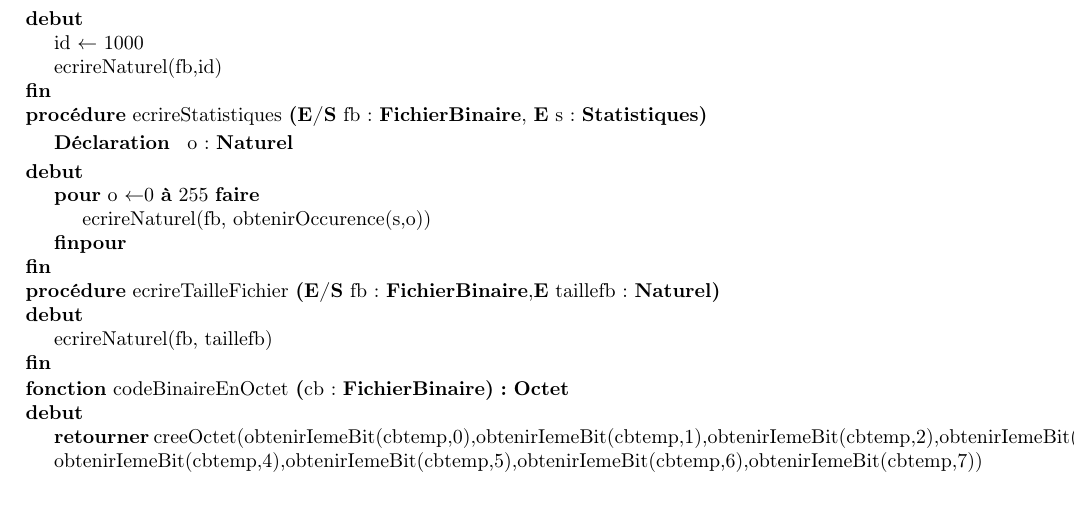
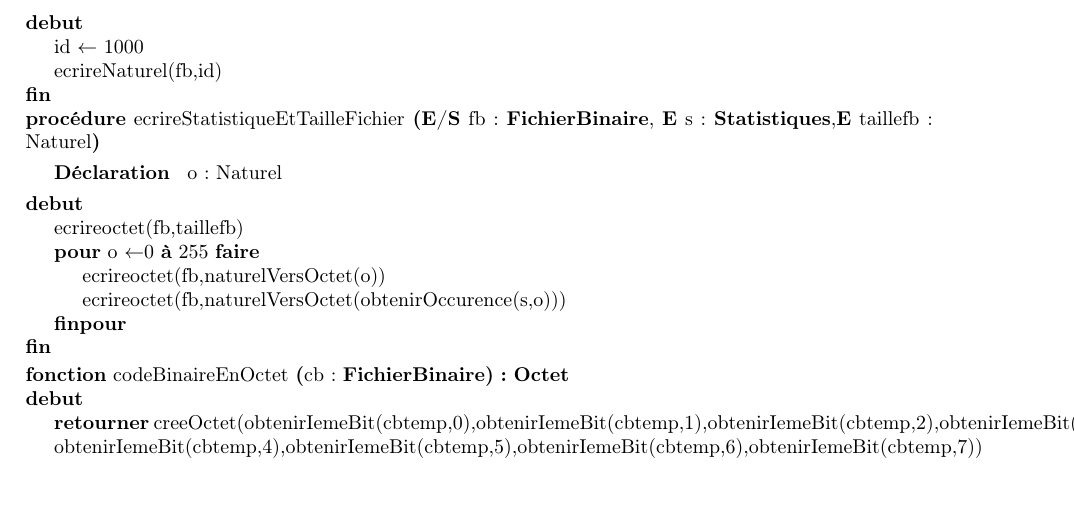
Before and after one commit to thomasbauer76/Compresseur-Huffman, a LaTeX document (latex/main.tex, which reads latex/Compression/CD_ecrire.tex): part of page 9 of 12, cut so that both start at the same text. Compiled offline with pdfLaTeX.

Commit message:
pb merge

```diff
--- a/latex/Compression/CD_ecrire.tex
+++ b/latex/Compression/CD_ecrire.tex
@@ -6,16 +6,15 @@
     	 \instruction{ecrireNaturel(fb,id)}
 
     }
-    \procedure{ecrireStatistiques}{\paramEntreeSortie{fb : \fichierbinaire}, \paramEntree{s : \statistiques}}{}{o: \naturel}
+    \procedure{ecrireStatistiqueEtTailleFichier}{\paramEntreeSortie{fb : \fichierbinaire}, \paramEntree{s : \statistiques},\paramEntree{taillefb : Naturel}}{}{o: Naturel}
     {
+    		\instruction{ecrireoctet(fb,taillefb)}
     		\pour{o}{0}{255}{}{
-			    \instruction{ecrireNaturel(fb, obtenirOccurence(s,o))}
+				\instruction{ecrireoctet(fb,naturelVersOctet(o))}
+			\instruction{ecrireoctet(fb,naturelVersOctet(obtenirOccurence(s,o)))}
+
     		}
     }
 
 
-    \procedure{ecrireTailleFichier}{\paramEntreeSortie{fb : \fichierbinaire},\paramEntree{taillefb : \naturel}}{}{}
-    {
-        \instruction{ecrireNaturel(fb, taillefb)}
-    }
 \end{algorithme}
```
Also changed, not shown: latex/main.tex (+4 -2 lines).
